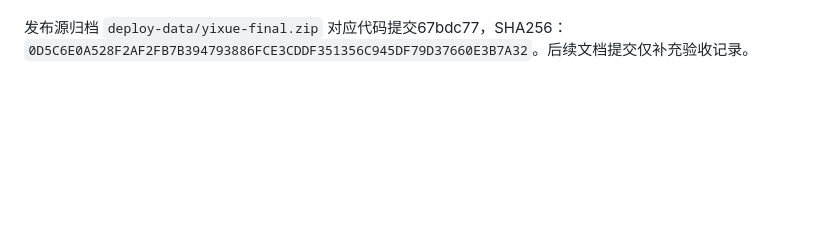
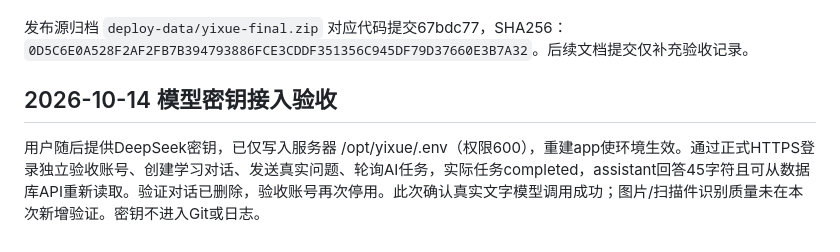
Before and after one commit to alaskevin2006-del/Yixue, a Markdown page: engineering/acceptance.md, the part around the change. Rendered like a GitHub page; blank space fills up the shorter version.

Commit message:
docs: verify live DeepSeek integration on production

```diff
--- a/engineering/acceptance.md
+++ b/engineering/acceptance.md
@@ -67,3 +67,7 @@ DeepSeek官方配置及空密钥仍遵照用户选择，生产端真实返回AI_
 最终整机重启：2026-10-14 09:05（北京时间）执行服务器重启；SSH、Docker应用healthy、Caddy和两个timer自动恢复。随后从本机重新完成持久API与桌面/手机浏览器验收，均通过。线上管理员成功停用验收专用账号，随后该账号登录返回401，保留测试数据在该独立账号内而非管理员工作区。最终备份及异机同步成功；额外放入一个未发布校验清单的空归档，同步明确跳过，测试文件已移除。管理员初始账号可以使用，密码不在本记录中。
 
 发布源归档 `deploy-data/yixue-final.zip` 对应代码提交67bdc77，SHA256：`0D5C6E0A528F2AF2FB7B394793886FCE3CDDF351356C945DF79D37660E3B7A32`。后续文档提交仅补充验收记录。
+
+## 2026-10-14 模型密钥接入验收
+
+用户随后提供DeepSeek密钥，已仅写入服务器 /opt/yixue/.env（权限600），重建app使环境生效。通过正式HTTPS登录独立验收账号、创建学习对话、发送真实问题、轮询AI任务，实际任务completed，assistant回答45字符且可从数据库API重新读取。验证对话已删除，验收账号再次停用。此次确认真实文字模型调用成功；图片/扫描件识别质量未在本次新增验证。密钥不进入Git或日志。
```
Also changed, not shown: engineering/progress.md (+2 -0 lines).
